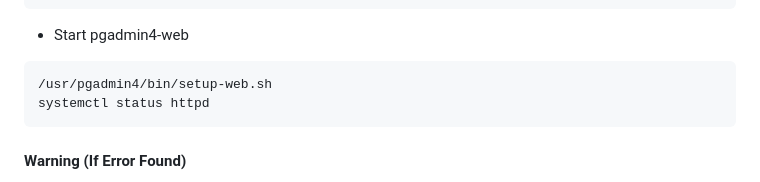
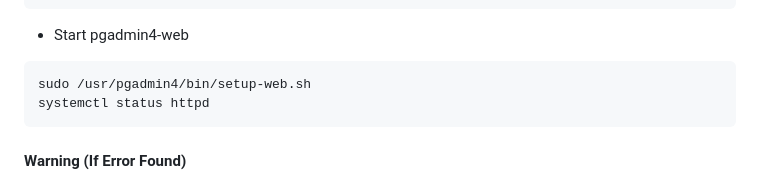
Before and after one commit to shaunniekins/web-gis-application-activity, a Markdown page: README.md, the part around the change. GitHub-like rendering.

````diff
--- a/README.md
+++ b/README.md
@@ -64,7 +64,7 @@ sudo /usr/pgadmin4/bin/setup-web.sh
 - Start pgadmin4-web
 
 ```
-/usr/pgadmin4/bin/setup-web.sh
+sudo /usr/pgadmin4/bin/setup-web.sh
 systemctl status httpd
 ```
 
````
